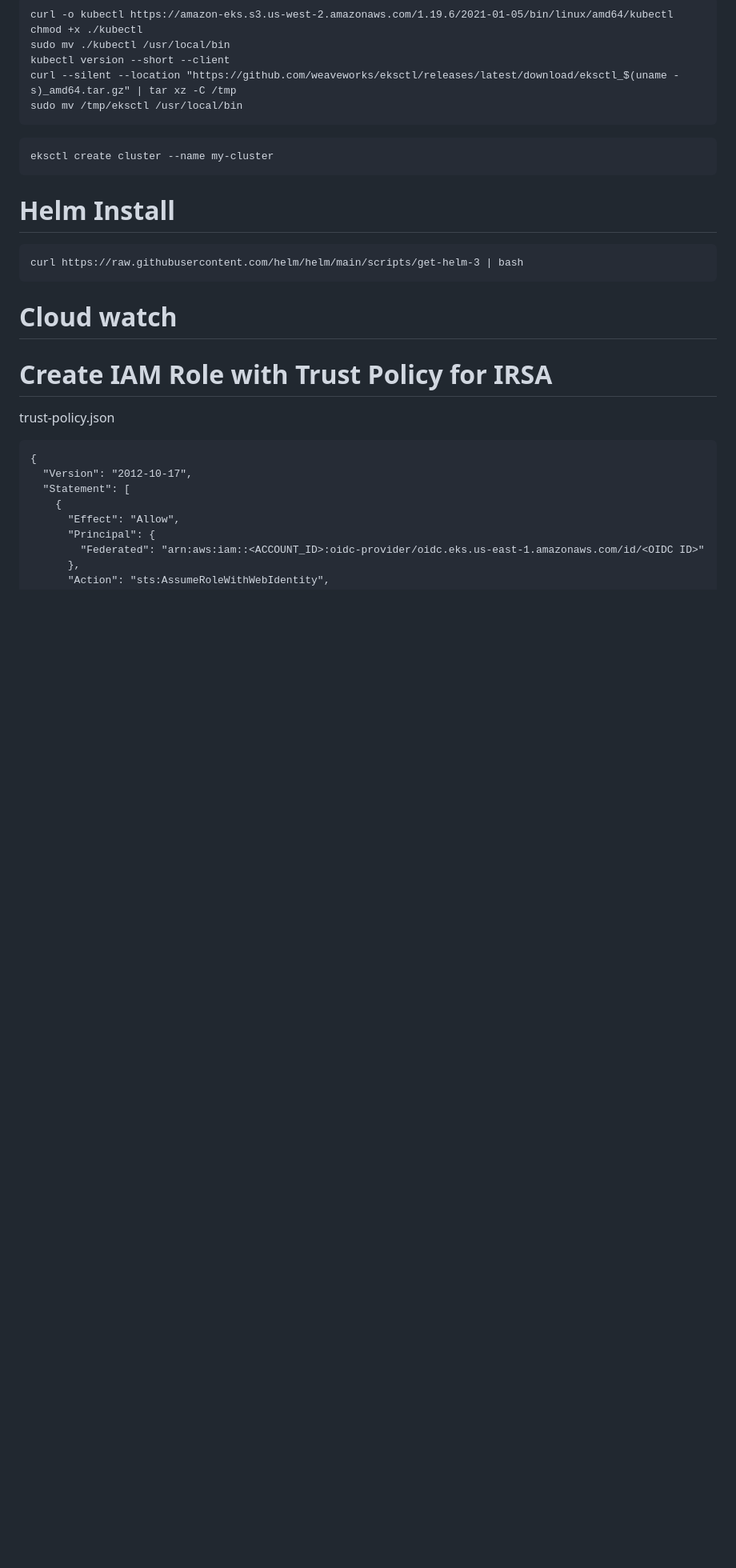
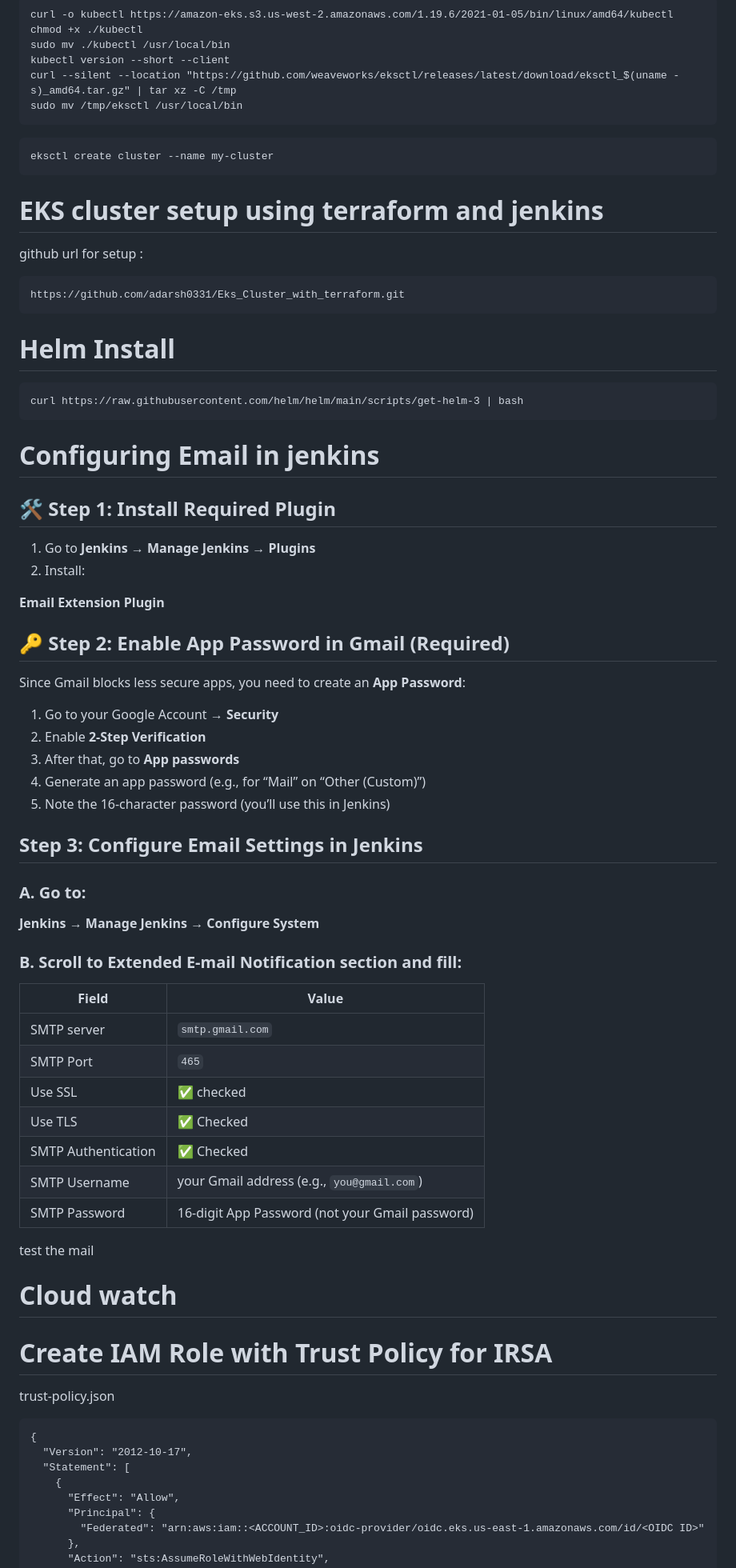
Before and after one commit to jadalaramani/todo_cicd_end-end_project, a Markdown page: README.md, the part around the change. Shown at 80% size. GitHub-like rendering; blank space fills up the shorter version.

````diff
--- a/README.md
+++ b/README.md
@@ -211,10 +211,57 @@ sudo mv /tmp/eksctl /usr/local/bin
 eksctl create cluster --name my-cluster
 ```
 
+# EKS cluster setup using terraform and jenkins
+
+github url for setup :
+```
+https://github.com/adarsh0331/Eks_Cluster_with_terraform.git
+```
+
 # Helm Install
 ```
 curl https://raw.githubusercontent.com/helm/helm/main/scripts/get-helm-3 | bash
 ```
+
+# Configuring Email in jenkins
+
+## 🛠️ Step 1: Install Required Plugin
+
+1. Go to **Jenkins → Manage Jenkins → Plugins**
+2. Install:
+
+**Email Extension Plugin**
+
+## 🔑 Step 2: Enable App Password in Gmail (Required)
+
+Since Gmail blocks less secure apps, you need to create an **App Password**:
+
+1. Go to your Google Account → **Security**
+2. Enable **2-Step Verification**
+3. After that, go to **App passwords**
+4. Generate an app password (e.g., for “Mail” on “Other (Custom)”)
+5. Note the 16-character password (you’ll use this in Jenkins)
+
+## Step 3: Configure Email Settings in Jenkins
+
+### A. Go to:
+
+**Jenkins → Manage Jenkins → Configure System**
+
+###  B. Scroll to **Extended E-mail Notification** section and fill:
+
+| Field                      | Value                                                    |
+| -------------------------- | -------------------------------------------------------- |
+| SMTP server                | `smtp.gmail.com`                                         |
+| SMTP Port                  | `465`                                                    |
+| Use SSL                    | ✅ checked                                               |
+| Use TLS                    | ✅ Checked                                                |
+| SMTP Authentication        | ✅ Checked                                                |
+| SMTP Username              | your Gmail address (e.g., `you@gmail.com`)               |
+| SMTP Password              | 16-digit App Password (not your Gmail password)          |
+
+test the mail
+
 # Cloud watch
 
 # Create IAM Role with Trust Policy for IRSA
````
